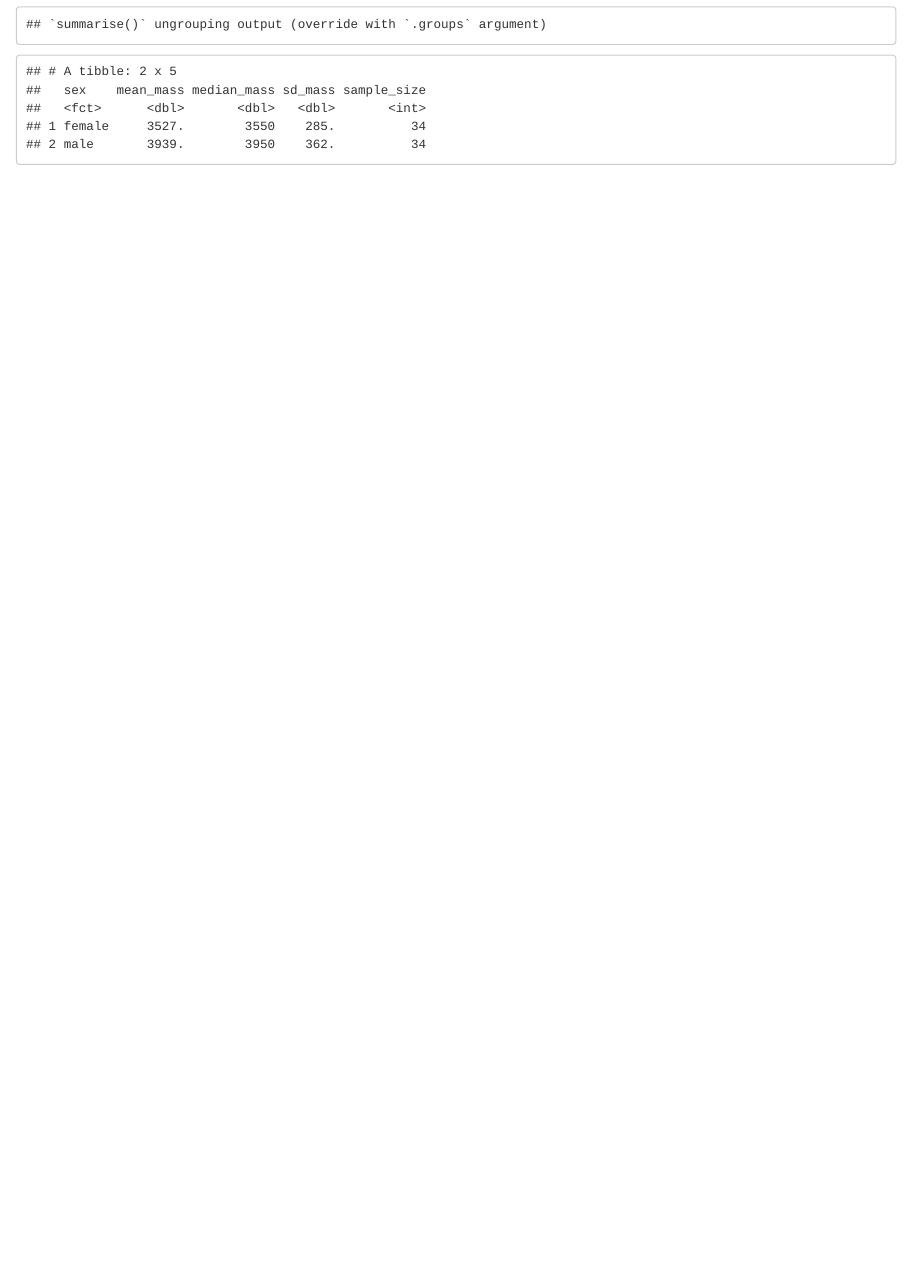
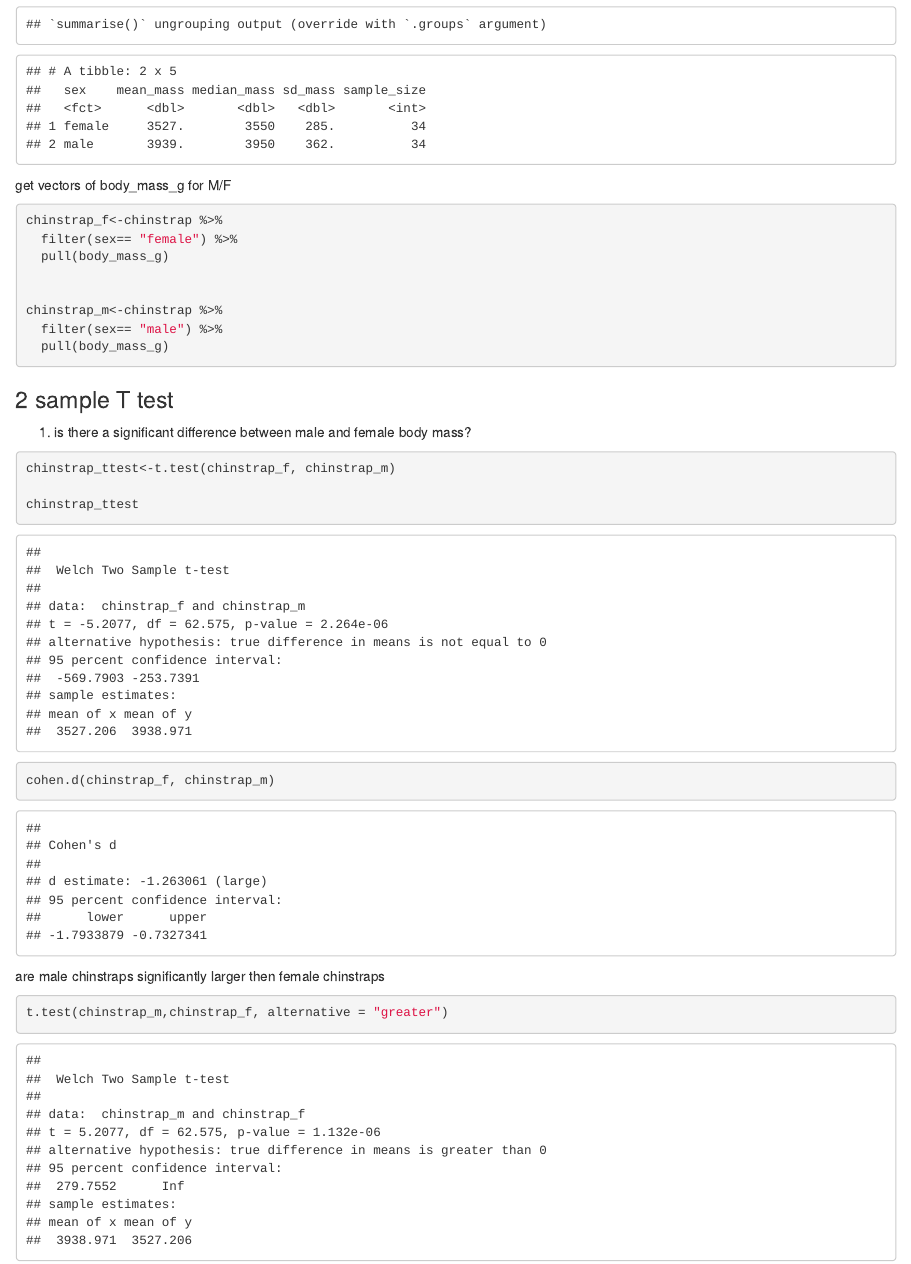
Before and after one commit to joaquinmeckler/week5-codealong, an R Markdown document (esm206_week5_codealong.Rmd): the page in a window 1100 px wide, from 1710 px down. The pictures show the output file esm206_week5_codealong.html that the author committed with the source, opened offline.

Commit message:
added some more tests

````diff
--- a/esm206_week5_codealong.Rmd
+++ b/esm206_week5_codealong.Rmd
@@ -46,3 +46,35 @@ chinstrap %>%
     sample_size=n()
   )
 ```
+
+get vectors of body_mass_g for M/F
+
+```{r}
+chinstrap_f<-chinstrap %>%
+  filter(sex== "female") %>%
+  pull(body_mass_g)
+
+
+chinstrap_m<-chinstrap %>%
+  filter(sex== "male") %>%
+  pull(body_mass_g)
+```
+
+### 2 sample T test
+
+1. is there a significant difference between male and female body mass?
+
+```{r}
+chinstrap_ttest<-t.test(chinstrap_f, chinstrap_m)
+
+chinstrap_ttest
+
+cohen.d(chinstrap_f, chinstrap_m)
+```
+
+
+are male chinstraps significantly larger then female chinstraps
+
+```{r}
+t.test(chinstrap_m,chinstrap_f, alternative = "greater")
+```
````
Also changed, not shown: esm206_week5_codealong.html.
